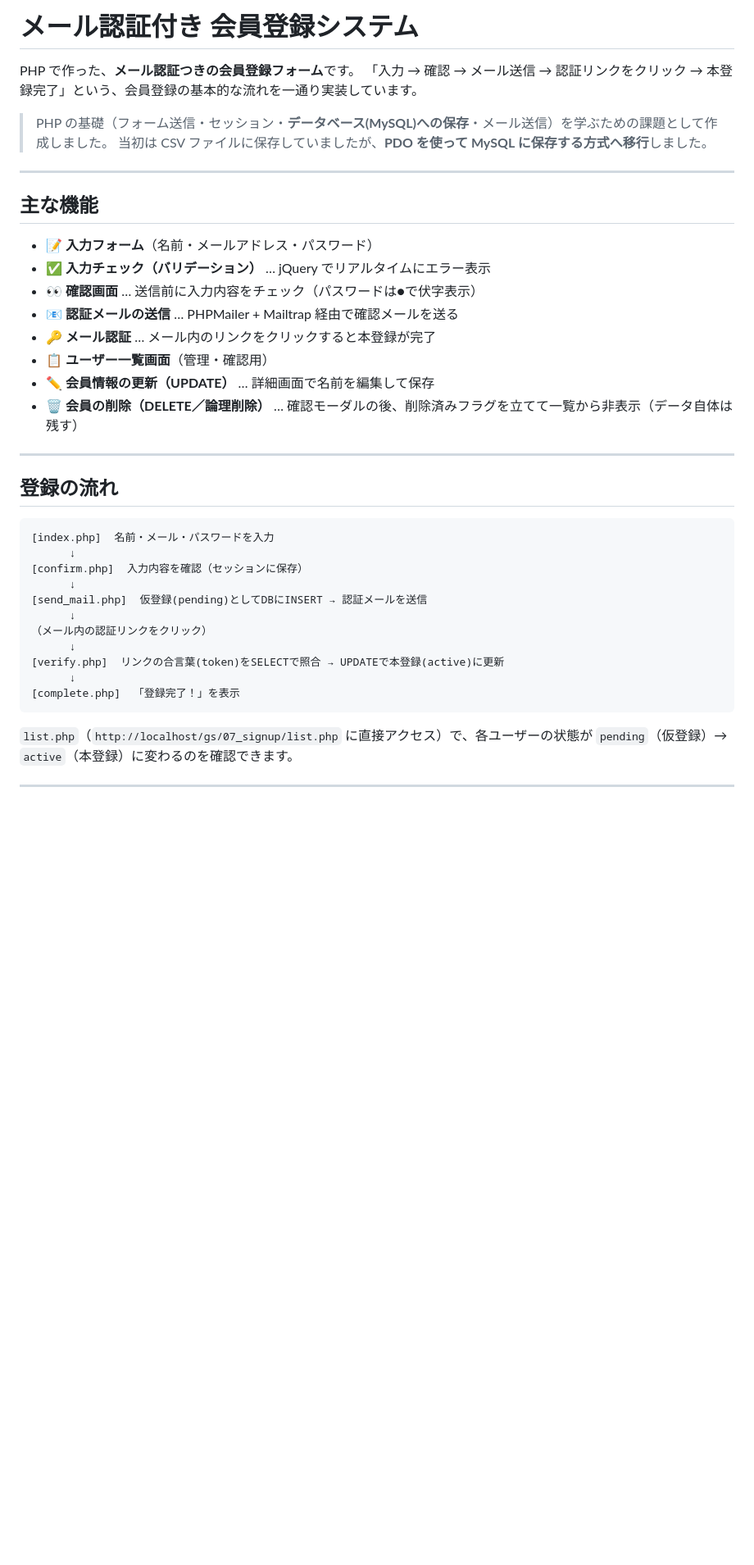
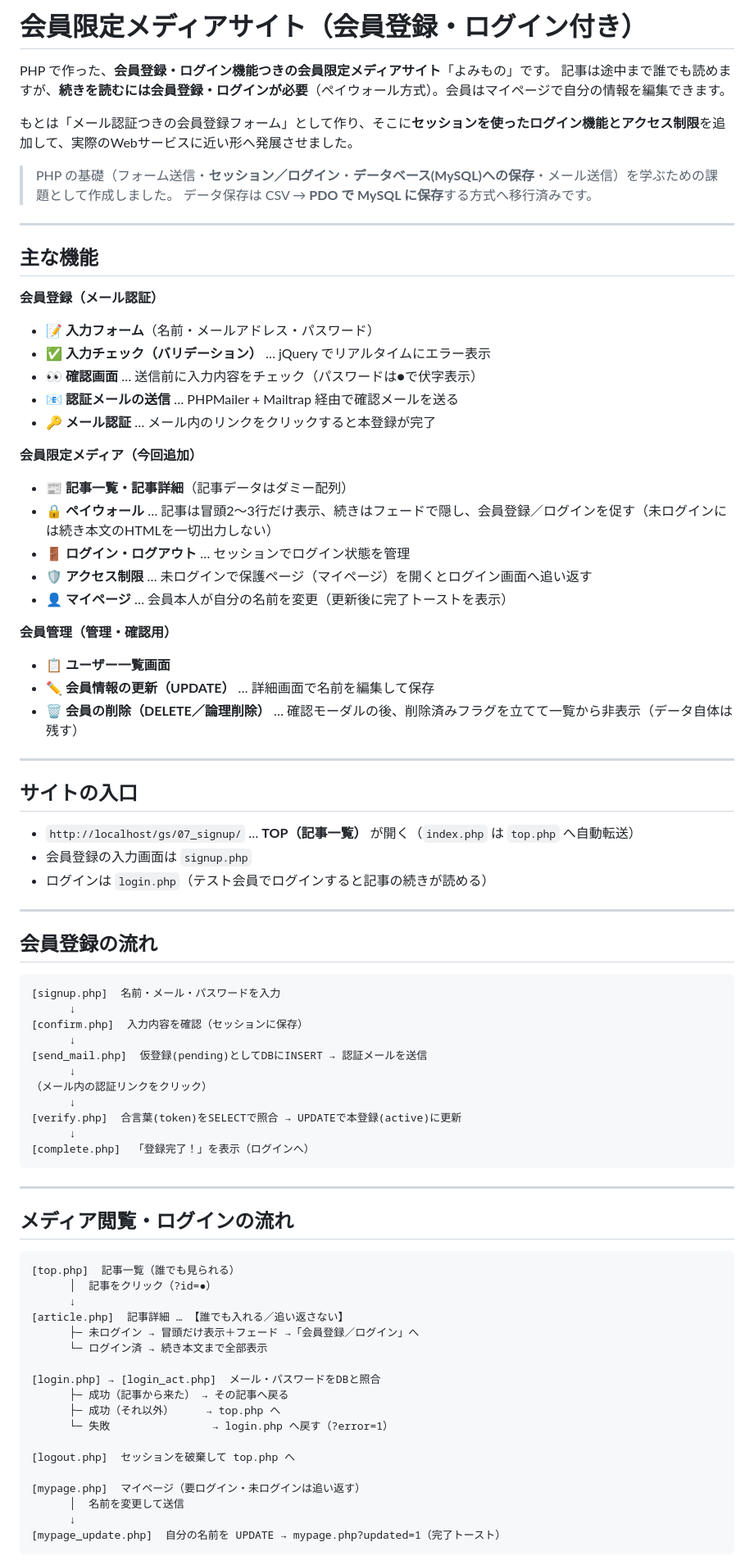
Before and after one commit to oshiokeiko/signup, a Markdown page: README.md, the part around one of its changes. Shown at 82% size. GitHub-like rendering; blank space fills up the shorter version.

````diff
--- a/README.md
+++ b/README.md
@@ -1,30 +1,50 @@
-# メール認証付き 会員登録システム
+# 会員限定メディアサイト（会員登録・ログイン付き）
 
-PHP で作った、**メール認証つきの会員登録フォーム**です。
-「入力 → 確認 → メール送信 → 認証リンクをクリック → 本登録完了」という、会員登録の基本的な流れを一通り実装しています。
+PHP で作った、**会員登録・ログイン機能つきの会員限定メディアサイト**「よみもの」です。
+記事は途中まで誰でも読めますが、**続きを読むには会員登録・ログインが必要**（ペイウォール方式）。会員はマイページで自分の情報を編集できます。
 
-> PHP の基礎（フォーム送信・セッション・**データベース(MySQL)への保存**・メール送信）を学ぶための課題として作成しました。
-> 当初は CSV ファイルに保存していましたが、**PDO を使って MySQL に保存する方式へ移行**しました。
+もとは「メール認証つきの会員登録フォーム」として作り、そこに**セッションを使ったログイン機能とアクセス制限**を追加して、実際のWebサービスに近い形へ発展させました。
+
+> PHP の基礎（フォーム送信・**セッション／ログイン**・**データベース(MySQL)への保存**・メール送信）を学ぶための課題として作成しました。
+> データ保存は CSV → **PDO で MySQL に保存**する方式へ移行済みです。
 
 ---
 
 ## 主な機能
 
+**会員登録（メール認証）**
 - 📝 **入力フォーム**（名前・メールアドレス・パスワード）
 - ✅ **入力チェック（バリデーション）** … jQuery でリアルタイムにエラー表示
 - 👀 **確認画面** … 送信前に入力内容をチェック（パスワードは●で伏字表示）
 - 📧 **認証メールの送信** … PHPMailer + Mailtrap 経由で確認メールを送る
 - 🔑 **メール認証** … メール内のリンクをクリックすると本登録が完了
-- 📋 **ユーザー一覧画面**（管理・確認用）
+
+**会員限定メディア（今回追加）**
+- 📰 **記事一覧・記事詳細**（記事データはダミー配列）
+- 🔒 **ペイウォール** … 記事は冒頭2〜3行だけ表示、続きはフェードで隠し、会員登録／ログインを促す（未ログインには続き本文のHTMLを一切出力しない）
+- 🚪 **ログイン・ログアウト** … セッションでログイン状態を管理
+- 🛡️ **アクセス制限** … 未ログインで保護ページ（マイページ）を開くとログイン画面へ追い返す
+- 👤 **マイページ** … 会員本人が自分の名前を変更（更新後に完了トーストを表示）
+
+**会員管理（管理・確認用）**
+- 📋 **ユーザー一覧画面**
 - ✏️ **会員情報の更新（UPDATE）** … 詳細画面で名前を編集して保存
 - 🗑️ **会員の削除（DELETE／論理削除）** … 確認モーダルの後、削除済みフラグを立てて一覧から非表示（データ自体は残す）
 
 ---
 
-## 登録の流れ
+## サイトの入口
+
+- `http://localhost/gs/07_signup/` … **TOP（記事一覧）** が開く（`index.php` は `top.php` へ自動転送）
+- 会員登録の入力画面は `signup.php`
+- ログインは `login.php`（テスト会員でログインすると記事の続きが読める）
+
+---
+
+## 会員登録の流れ
 
 ```
-[index.php]  名前・メール・パスワードを入力
+[signup.php]  名前・メール・パスワードを入力
       ↓
 [confirm.php]  入力内容を確認（セッションに保存）
       ↓
@@ -32,9 +52,33 @@ PHP で作った、**メール認証つきの会員登録フォーム**です。
       ↓
 （メール内の認証リンクをクリック）
       ↓
-[verify.php]  リンクの合言葉(token)をSELECTで照合 → UPDATEで本登録(active)に更新
+[verify.php]  合言葉(token)をSELECTで照合 → UPDATEで本登録(active)に更新
       ↓
-[complete.php]  「登録完了！」を表示
+[complete.php]  「登録完了！」を表示（ログインへ）
 ```
 
-`list.php`（`http://localhost/gs/07_signup/list.php` に直接アクセス）で、各ユーザーの状態が `pending`（仮登録）→ `active`（本登録）に変わるのを確認できます。
+---
+
+## メディア閲覧・ログインの流れ
+
+```
+[top.php]  記事一覧（誰でも見られる）
+      │  記事をクリック（?id=●）
+      ↓
+[article.php]  記事詳細 … 【誰でも入れる／追い返さない】
+      ├─ 未ログイン → 冒頭だけ表示＋フェード →「会員登録／ログイン」へ
+      └─ ログイン済 → 続き本文まで全部表示
+
+[login.php] → [login_act.php]  メール・パスワードをDBと照合
+      ├─ 成功（記事から来た） → その記事へ戻る
+      ├─ 成功（それ以外）     → top.php へ
+      └─ 失敗                → login.php へ戻す（?error=1）
+
+[logout.php]  セッションを破棄して top.php へ
+
+[mypage.php]  マイページ（要ログイン・未ログインは追い返す）
+      │  名前を変更して送信
+      ↓
+[mypage_update.php]  自分の名前を UPDATE → mypage.php?updated=1（完了トースト）
+```
+
````
Also changed, not shown: other parts of README.md (+59 -31 lines).
